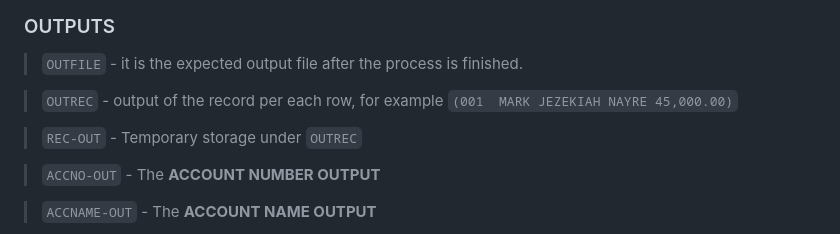
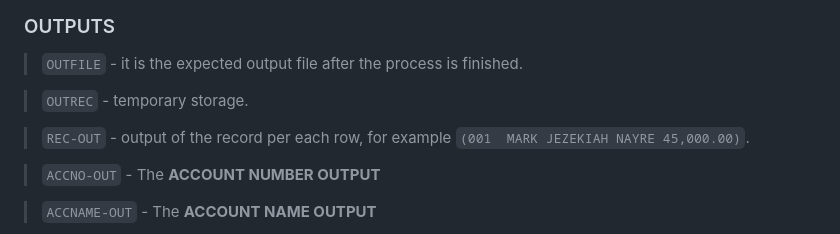
Before and after one commit to williebonavente/acct-num, a Markdown page: README.md, the part around the change. GitHub-like rendering.

Commit message:
OUTREC temporary variables and REC-OUT output of the process.

```diff
--- a/README.md
+++ b/README.md
@@ -73,9 +73,9 @@ for example (`001`, `002`, `003`).
 
 > `OUTFILE` - it is the expected output file after the process is finished.
 
-> `OUTREC` - output of the record per each row, for example `(001  MARK JEZEKIAH NAYRE 45,000.00)`
+> `OUTREC` -  temporary storage.
 
-> `REC-OUT` - Temporary storage under `OUTREC`
+> `REC-OUT` - output of the record per each row, for example `(001  MARK JEZEKIAH NAYRE 45,000.00)`.
 
 > `ACCNO-OUT` - The **ACCOUNT NUMBER OUTPUT**
 
```
